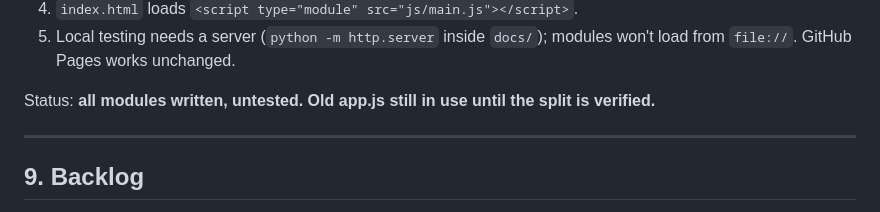
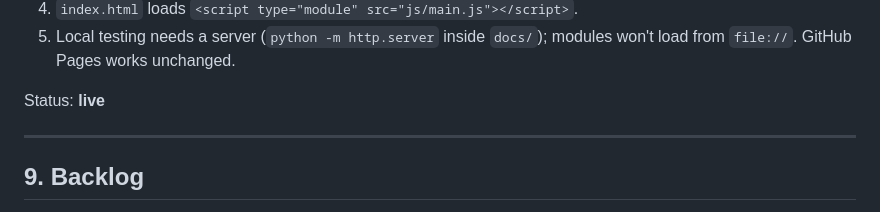
Before and after one commit to mogomonx/fa, a Markdown page: ARCHITECTURE.md, the part around the change. Drawn GitHub-style.

```diff
--- a/ARCHITECTURE.md
+++ b/ARCHITECTURE.md
@@ -170,7 +170,7 @@ Design decisions:
 4. `index.html` loads `<script type="module" src="js/main.js"></script>`.
 5. Local testing needs a server (`python -m http.server` inside `docs/`); modules won't load from `file://`. GitHub Pages works unchanged.
 
-Status: **all modules written, untested. Old app.js still in use until the split is verified.**
+Status: **live**
 
 ---
 
```
